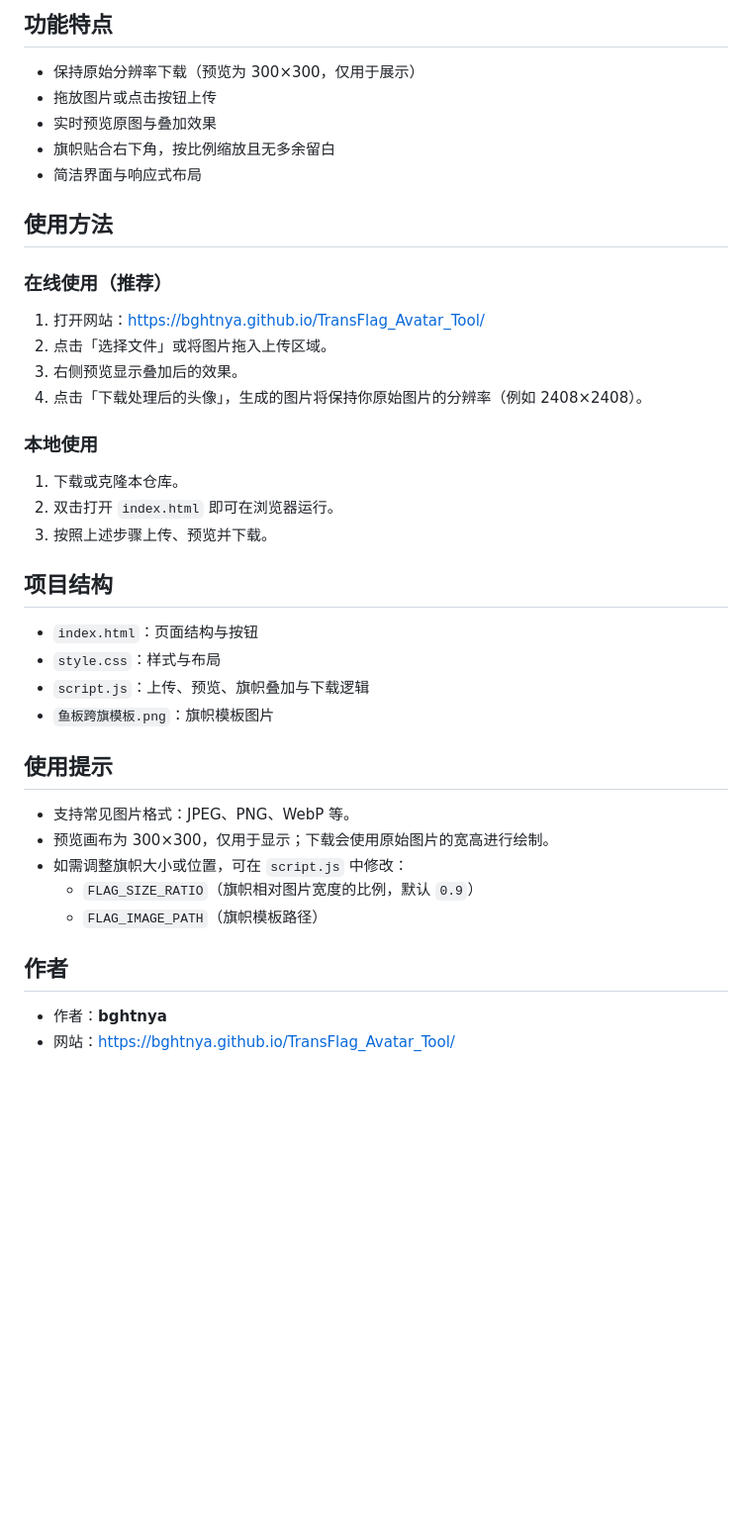
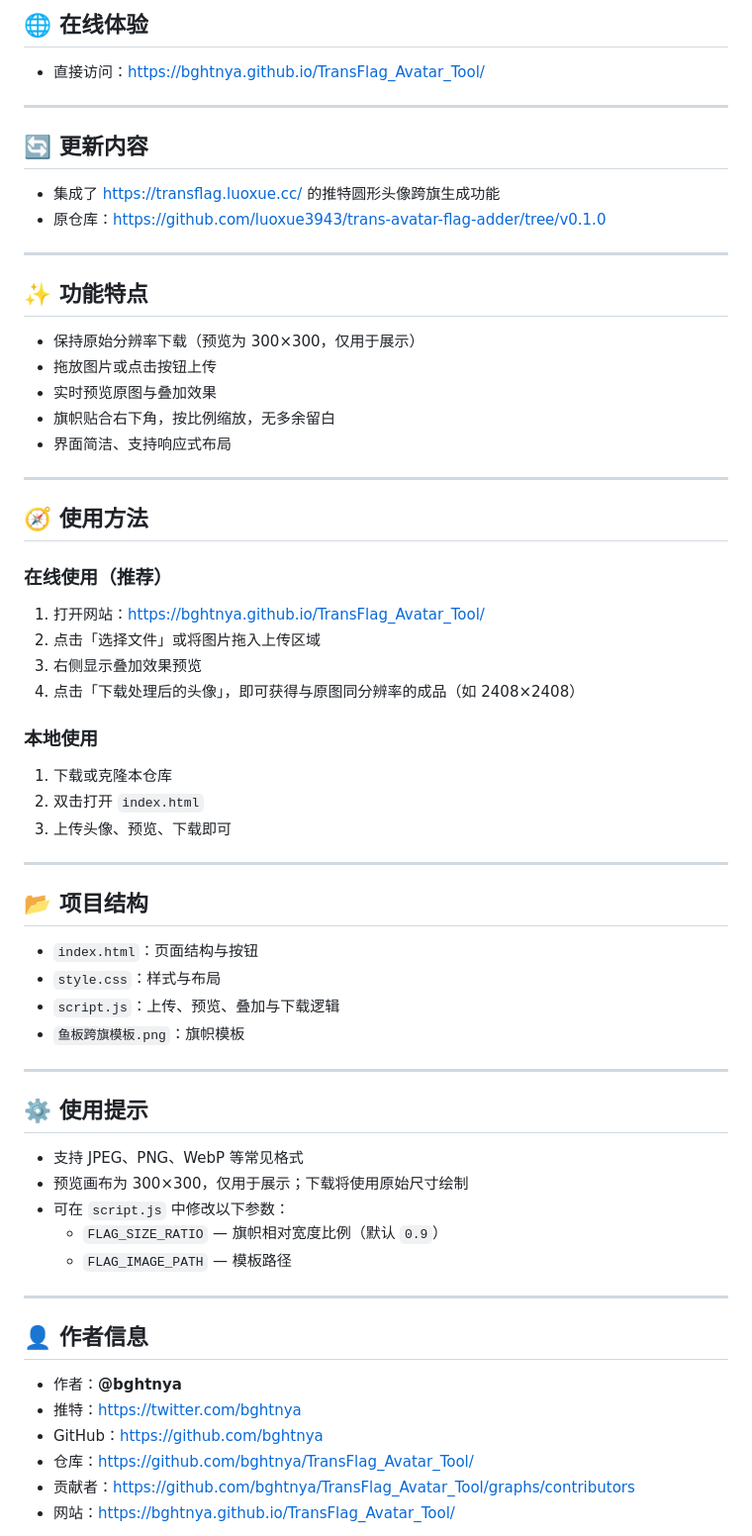
Before and after one commit to bghtnya/TransFlag_Avatar_Tool, a Markdown page: README.md, the part around the change printed below. Shown: that part at 99% size. GitHub-like rendering; blank space fills up the shorter version.

```diff
--- a/README.md
+++ b/README.md
@@ -8,42 +9,67 @@
 
-## 功能特点
+## 🌐 在线体验
+
+- 直接访问：<https://bghtnya.github.io/TransFlag_Avatar_Tool/>
+
+---
+
+## 🔄 更新内容
+
+- 集成了 <https://transflag.luoxue.cc/> 的推特圆形头像跨旗生成功能
+- 原仓库：<https://github.com/luoxue3943/trans-avatar-flag-adder/tree/v0.1.0>
+
+---
+
+## ✨ 功能特点
 
 - 保持原始分辨率下载（预览为 300×300，仅用于展示）
 - 拖放图片或点击按钮上传
 - 实时预览原图与叠加效果
-- 旗帜贴合右下角，按比例缩放且无多余留白
-- 简洁界面与响应式布局
+- 旗帜贴合右下角，按比例缩放，无多余留白
+- 界面简洁、支持响应式布局
 
-## 使用方法
+---
+
+## 🧭 使用方法
 
 ### 在线使用（推荐）
 1. 打开网站：<https://bghtnya.github.io/TransFlag_Avatar_Tool/>
-2. 点击「选择文件」或将图片拖入上传区域。
-3. 右侧预览显示叠加后的效果。
-4. 点击「下载处理后的头像」，生成的图片将保持你原始图片的分辨率（例如 2408×2408）。
+2. 点击「选择文件」或将图片拖入上传区域
+3. 右侧显示叠加效果预览
+4. 点击「下载处理后的头像」，即可获得与原图同分辨率的成品（如 2408×2408）
 
 ### 本地使用
-1. 下载或克隆本仓库。
-2. 双击打开 `index.html` 即可在浏览器运行。
-3. 按照上述步骤上传、预览并下载。
+1. 下载或克隆本仓库
+2. 双击打开 `index.html`
+3. 上传头像、预览、下载即可
 
-## 项目结构
+---
+
+## 📂 项目结构
 
 - `index.html`：页面结构与按钮
 - `style.css`：样式与布局
-- `script.js`：上传、预览、旗帜叠加与下载逻辑
-- `鱼板跨旗模板.png`：旗帜模板图片
+- `script.js`：上传、预览、叠加与下载逻辑
+- `鱼板跨旗模板.png`：旗帜模板
 
-## 使用提示
+---
 
-- 支持常见图片格式：JPEG、PNG、WebP 等。
-- 预览画布为 300×300，仅用于显示；下载会使用原始图片的宽高进行绘制。
-- 如需调整旗帜大小或位置，可在 `script.js` 中修改：
-  - `FLAG_SIZE_RATIO`（旗帜相对图片宽度的比例，默认 `0.9`）
-  - `FLAG_IMAGE_PATH`（旗帜模板路径）
+## ⚙️ 使用提示
 
-## 作者
+- 支持 JPEG、PNG、WebP 等常见格式
+- 预览画布为 300×300，仅用于展示；下载将使用原始尺寸绘制
+- 可在 `script.js` 中修改以下参数：
+  - `FLAG_SIZE_RATIO` — 旗帜相对宽度比例（默认 `0.9`）
+  - `FLAG_IMAGE_PATH` — 模板路径
 
-- 作者：**bghtnya**
+---
+
+## 👤 作者信息
+
+- 作者：**@bghtnya**
+- 推特：<https://twitter.com/bghtnya>
+- GitHub：<https://github.com/bghtnya>
+- 仓库：<https://github.com/bghtnya/TransFlag_Avatar_Tool/>
+- 贡献者：<https://github.com/bghtnya/TransFlag_Avatar_Tool/graphs/contributors>
 - 网站：<https://bghtnya.github.io/TransFlag_Avatar_Tool/>
 
```
Also changed, not shown: other parts of README.md (+21 -4 lines), res/123.png (added), 2 other files.
